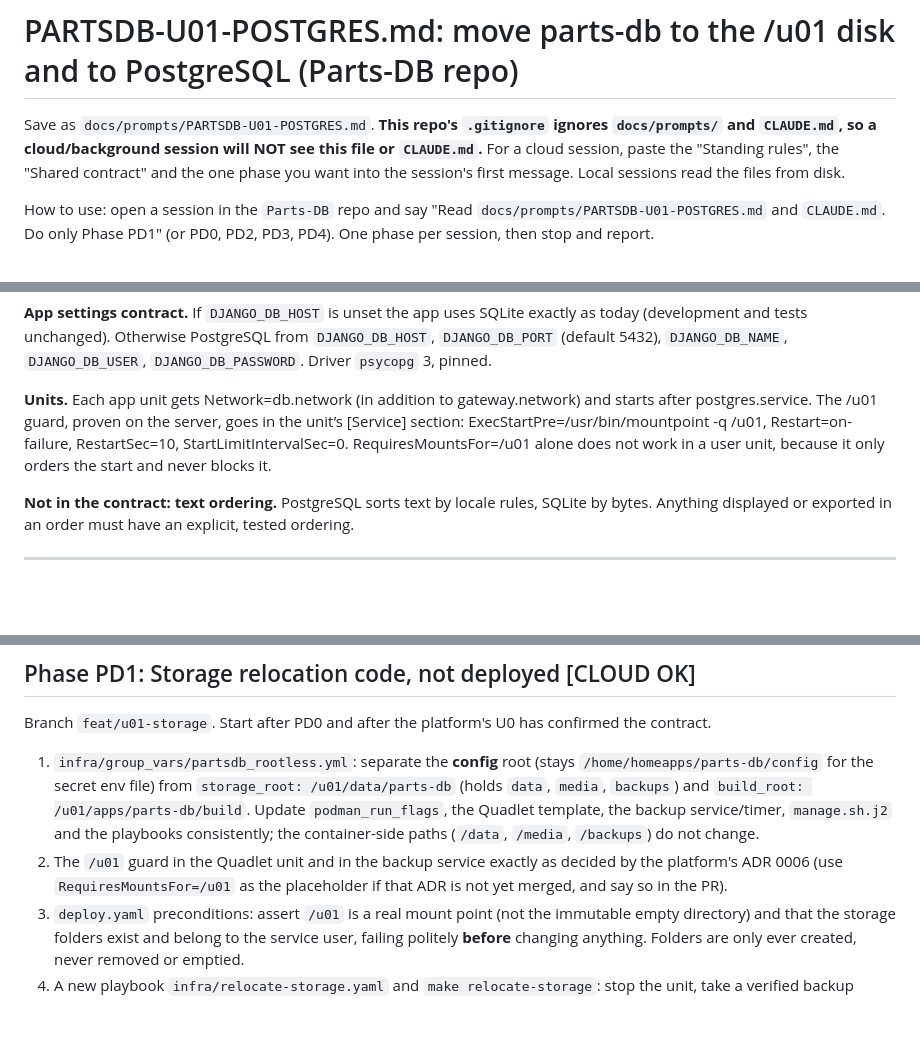
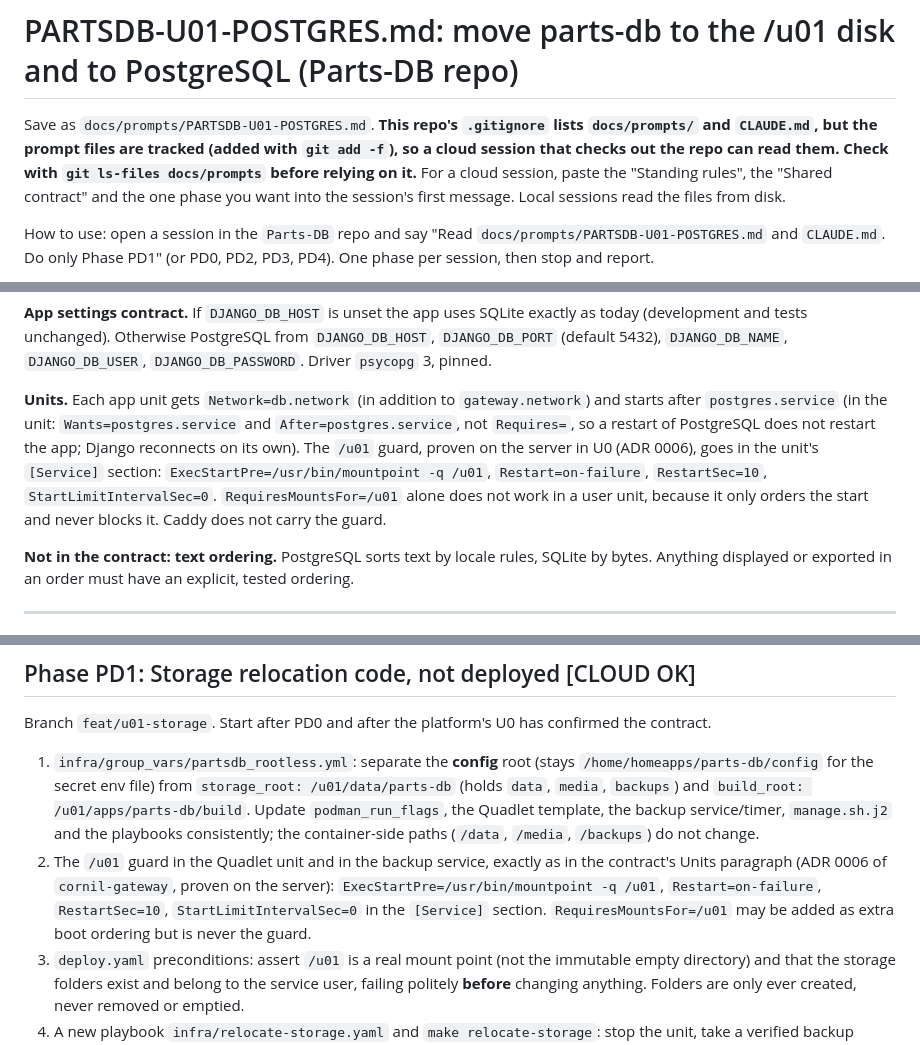
Before and after one commit to SteveMayze/parts-db, a Markdown page: docs/prompts/PARTSDB-U01-POSTGRES.md, 3 parts joined by grey strips. Drawn GitHub-style; blank space fills up the shorter version.

Commit message:
docs: align the U01 prompts with contract v1 (Wants+After, proven guard)
Units paragraph: Wants=/After=postgres.service, mount guard from ADR 0006,
no RequiresMountsFor placeholder. Tax: say which copy is live (rootless).

Co-Authored-By: Claude Sonnet 5.5 <noreply@anthropic.com>

```diff
--- a/docs/prompts/PARTSDB-U01-POSTGRES.md
+++ b/docs/prompts/PARTSDB-U01-POSTGRES.md
@@ -1,6 +1,6 @@
 # PARTSDB-U01-POSTGRES.md: move parts-db to the /u01 disk and to PostgreSQL (Parts-DB repo)
 
-Save as `docs/prompts/PARTSDB-U01-POSTGRES.md`. **This repo's `.gitignore` ignores `docs/prompts/` and `CLAUDE.md`, so a cloud/background session will NOT see this file or `CLAUDE.md`.** For a cloud session, paste the "Standing rules", the "Shared contract" and the one phase you want into the session's first message. Local sessions read the files from disk.
+Save as `docs/prompts/PARTSDB-U01-POSTGRES.md`. **This repo's `.gitignore` lists `docs/prompts/` and `CLAUDE.md`, but the prompt files are tracked (added with `git add -f`), so a cloud session that checks out the repo can read them. Check with `git ls-files docs/prompts` before relying on it.** For a cloud session, paste the "Standing rules", the "Shared contract" and the one phase you want into the session's first message. Local sessions read the files from disk.
 
 How to use: open a session in the `Parts-DB` repo and say "Read `docs/prompts/PARTSDB-U01-POSTGRES.md` and `CLAUDE.md`. Do only Phase PD1" (or PD0, PD2, PD3, PD4). One phase per session, then stop and report.
 
@@ -61,7 +61,7 @@ Stays on the eMMC, never on the removable disk: each app's `config/env` (Django
 
 **App settings contract.** If `DJANGO_DB_HOST` is unset the app uses SQLite exactly as today (development and tests unchanged). Otherwise PostgreSQL from `DJANGO_DB_HOST`, `DJANGO_DB_PORT` (default 5432), `DJANGO_DB_NAME`, `DJANGO_DB_USER`, `DJANGO_DB_PASSWORD`. Driver `psycopg` 3, pinned.
 
-**Units.** Each app unit gets Network=db.network (in addition to gateway.network) and starts after postgres.service. The /u01 guard, proven on the server, goes in the unit’s [Service] section: ExecStartPre=/usr/bin/mountpoint -q /u01, Restart=on-failure, RestartSec=10, StartLimitIntervalSec=0. RequiresMountsFor=/u01 alone does not work in a user unit, because it only orders the start and never blocks it.
+**Units.** Each app unit gets `Network=db.network` (in addition to `gateway.network`) and starts after `postgres.service` (in the unit: `Wants=postgres.service` and `After=postgres.service`, not `Requires=`, so a restart of PostgreSQL does not restart the app; Django reconnects on its own). The `/u01` guard, proven on the server in U0 (ADR 0006), goes in the unit's `[Service]` section: `ExecStartPre=/usr/bin/mountpoint -q /u01`, `Restart=on-failure`, `RestartSec=10`, `StartLimitIntervalSec=0`. `RequiresMountsFor=/u01` alone does not work in a user unit, because it only orders the start and never blocks it. Caddy does not carry the guard.
 
 **Not in the contract: text ordering.** PostgreSQL sorts text by locale rules, SQLite by bytes. Anything displayed or exported in an order must have an explicit, tested ordering.
 
@@ -92,7 +92,7 @@ Acceptance: no change anywhere; each question asked or defaulted; no data value
 Branch `feat/u01-storage`. Start after PD0 and after the platform's U0 has confirmed the contract.
 
 1. `infra/group_vars/partsdb_rootless.yml`: separate the **config** root (stays `/home/homeapps/parts-db/config` for the secret env file) from `storage_root: /u01/data/parts-db` (holds `data`, `media`, `backups`) and `build_root: /u01/apps/parts-db/build`. Update `podman_run_flags`, the Quadlet template, the backup service/timer, `manage.sh.j2` and the playbooks consistently; the container-side paths (`/data`, `/media`, `/backups`) do not change.
-2. The `/u01` guard in the Quadlet unit and in the backup service exactly as decided by the platform's ADR 0006 (use `RequiresMountsFor=/u01` as the placeholder if that ADR is not yet merged, and say so in the PR).
+2. The `/u01` guard in the Quadlet unit and in the backup service, exactly as in the contract's Units paragraph (ADR 0006 of `cornil-gateway`, proven on the server): `ExecStartPre=/usr/bin/mountpoint -q /u01`, `Restart=on-failure`, `RestartSec=10`, `StartLimitIntervalSec=0` in the `[Service]` section. `RequiresMountsFor=/u01` may be added as extra boot ordering but is never the guard.
 3. `deploy.yaml` preconditions: assert `/u01` is a real mount point (not the immutable empty directory) and that the storage folders exist and belong to the service user, failing politely **before** changing anything. Folders are only ever created, never removed or emptied.
 4. A new playbook `infra/relocate-storage.yaml` and `make relocate-storage`: stop the unit, take a verified backup (`backup_db --label pre-relocate`), copy `data`, `media`, `backups` from the old root to the new with a method that never deletes (`rsync -a` without `--delete`, or `cp -a`), compare file lists and SHA-256 of every file, show the comparison, and only then (a second explicit confirmation variable) switch the unit to the new paths and start. The old folders are left in place untouched and renamed in the report as "kept for rollback". `make rollback-storage`: point the unit back at the old paths.
 5. Update the tests deliberately: those that assert "every mount source is under the parts-db data root" and `data_root == service_home/parts-db` must now accept exactly `storage_root` and the config root, and still reject any path containing a Tax name, `/home/homeapps` as a whole, or `/u01` as a whole. List each changed test and why. Add tests: the guard is present in both units, the relocation playbook contains no deleting option, no `become`/`sudo`, preconditions run before the first change.
```
Also changed, not shown: other parts of docs/prompts/PARTSDB-U01-POSTGRES.md (+1 -1 lines).
